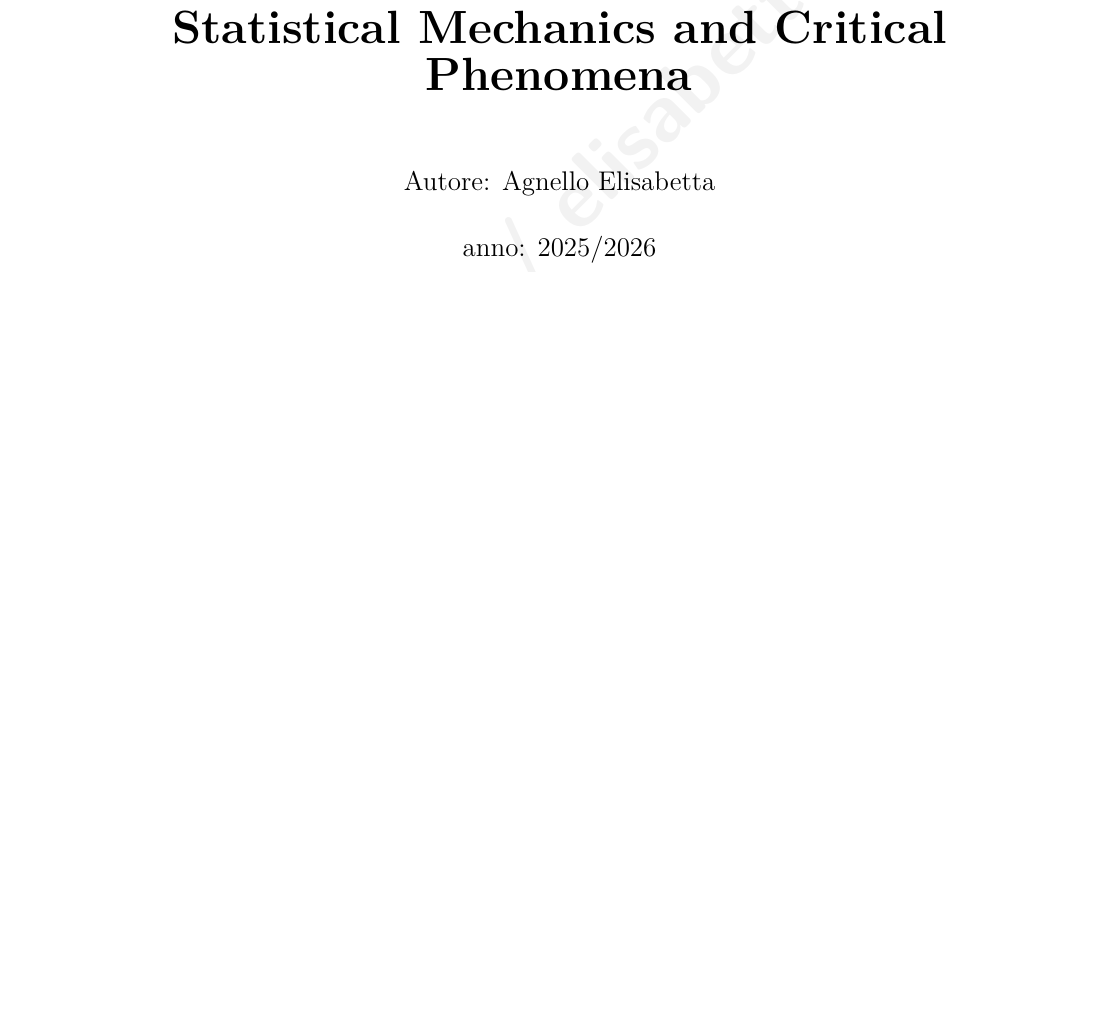
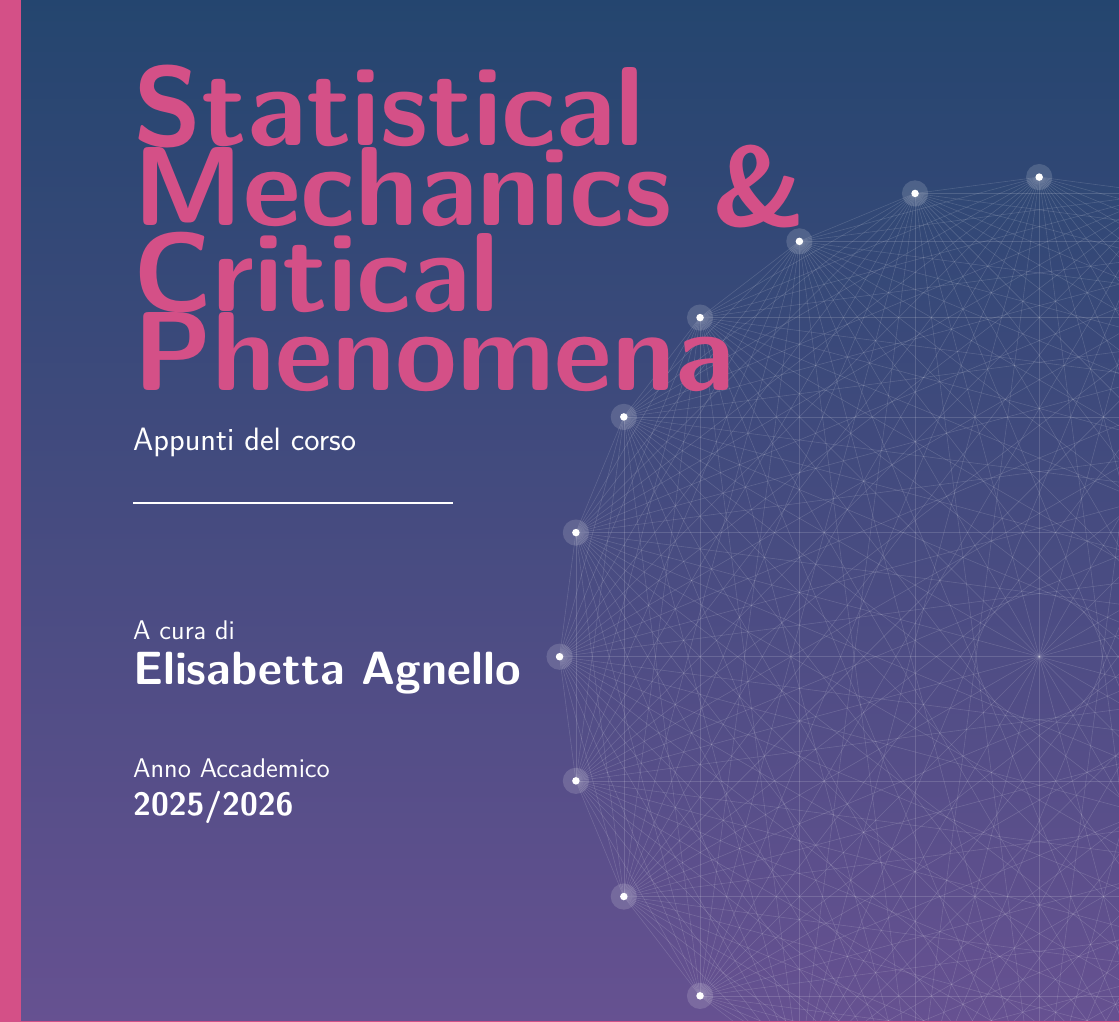
Before and after one commit to elisabettagnello/elisabetta-physics-notes, a LaTeX book (src/Statistical Mechanics and Critical Phenomena/main.tex): part of page 1 of 161, cut so that both start at the same text, the shorter picture padded with empty space. Compiled offline with pdfLaTeX.

Commit message:
Update main.tex

```diff
--- a/src/Statistical Mechanics and Critical Phenomena/main.tex
+++ b/src/Statistical Mechanics and Critical Phenomena/main.tex
@@ -80,8 +80,3 @@
 %%%%%%%%%%%%%%%%%%%%%%%%%%%%%%%%%%%%%%%%%%%%%%%%%%%%%%%%%%%%%%%%%%%%%%%%%%%%%%%%
 \begin{document}
 
-% --- Pagina del Titolo (da personalizzare) ---
-\title{\textbf{\Huge Statistical Mechanics and Critical Phenomena}}
-\author{Autore: Agnello Elisabetta}
-\date{anno: 2025/2026}
-\maketitle
@@ -87,0 +109,5 @@
+            \foreach \i in {1,...,\numnodes} {
+                % Alone luminoso morbido
+                \node[circle, fill=white, opacity=0.15, inner sep=0pt, minimum size=14pt] at ({\i*360/\numnodes}:\radius) {};
+                % Core del nodo
+                \node[circle, fill=white, inner sep=0pt, minimum size=4pt] at ({\i*360/\numnodes}:\radius) {};
@@ -88,3 +125,27 @@
+        \vspace{4.5cm}
+
+        % Titolo Principale
+        \textcolor{colorE}{\sffamily\fontsize{60}{70}\selectfont\textbf{Statistical Mechanics \&}}\\[0.1cm]
+        \textcolor{colorE}{\sffamily\fontsize{60}{70}\selectfont\textbf{Critical Phenomena}}\\[0.6cm]
+        \textcolor{white!80}{\sffamily\Large Appunti del corso}\\[0.5cm]
+        \textcolor{white!30}{\rule{6cm}{1pt}} % Sottile linea di separazione
+    \end{flushleft}
+
+    \vfill % Spinge le info dell'autore verso il fondo
+
+    % --- Area Testi: Autore ---
+    \begin{flushleft}
+        \textcolor{white!60}{\sffamily\large A cura di}\\[0.2cm]
+        \textcolor{white}{\sffamily\huge\textbf{Elisabetta Agnello}}\\[1.2cm]
+
+        \textcolor{white!60}{\sffamily\large Anno Accademico}\\[0.2cm]
+        \textcolor{white}{\sffamily\Large\textbf{2025/2026}}
+    \end{flushleft}
+
+    \vspace*{1cm} % Margine dal basso
+\end{titlepage}
+% --- Fine Copertina ---
+
 
 % --- Indice ---
 \frontmatter % Numerazione romana per le pagine iniziali (indice)
```
Also changed, not shown: src/Statistical Mechanics and Critical Phenomena/main.tex (37 more changed lines).
